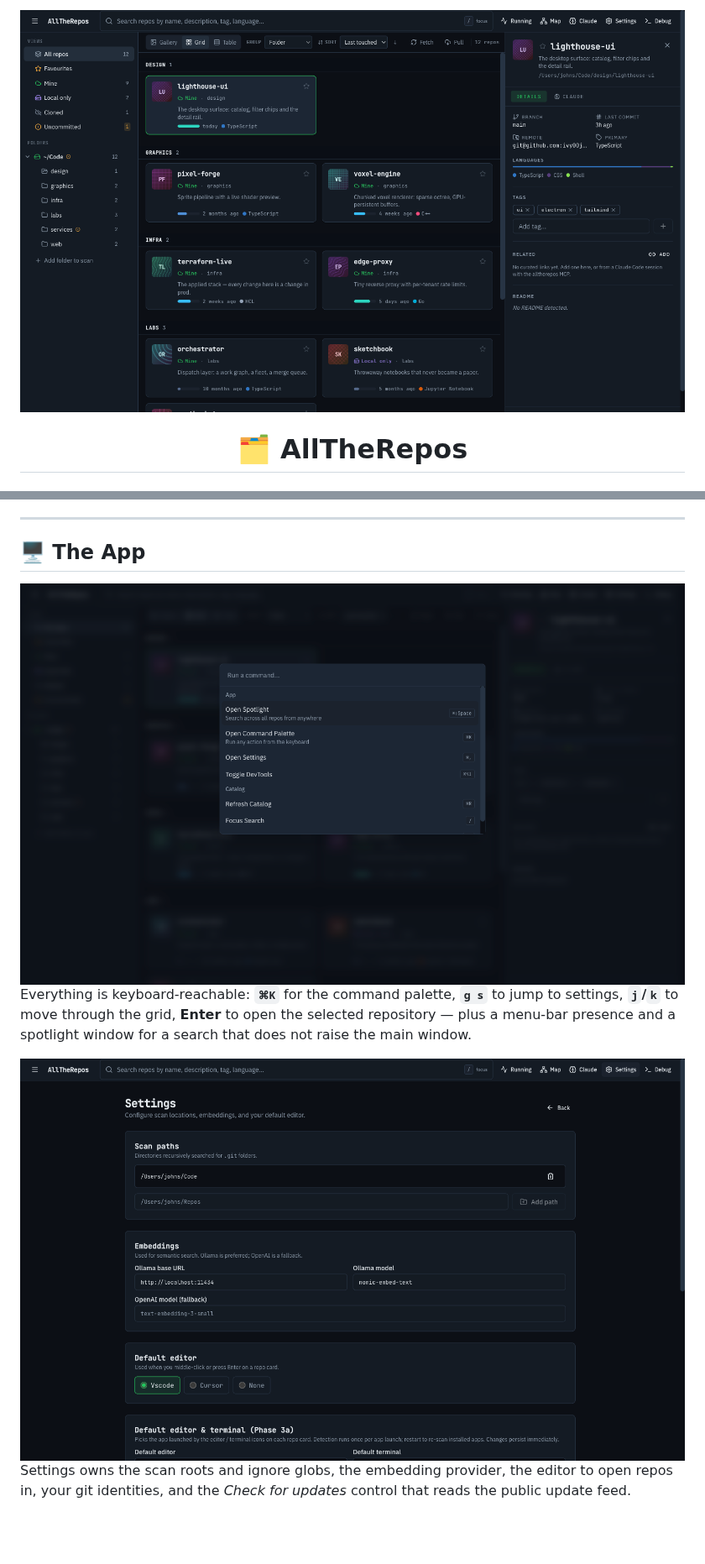
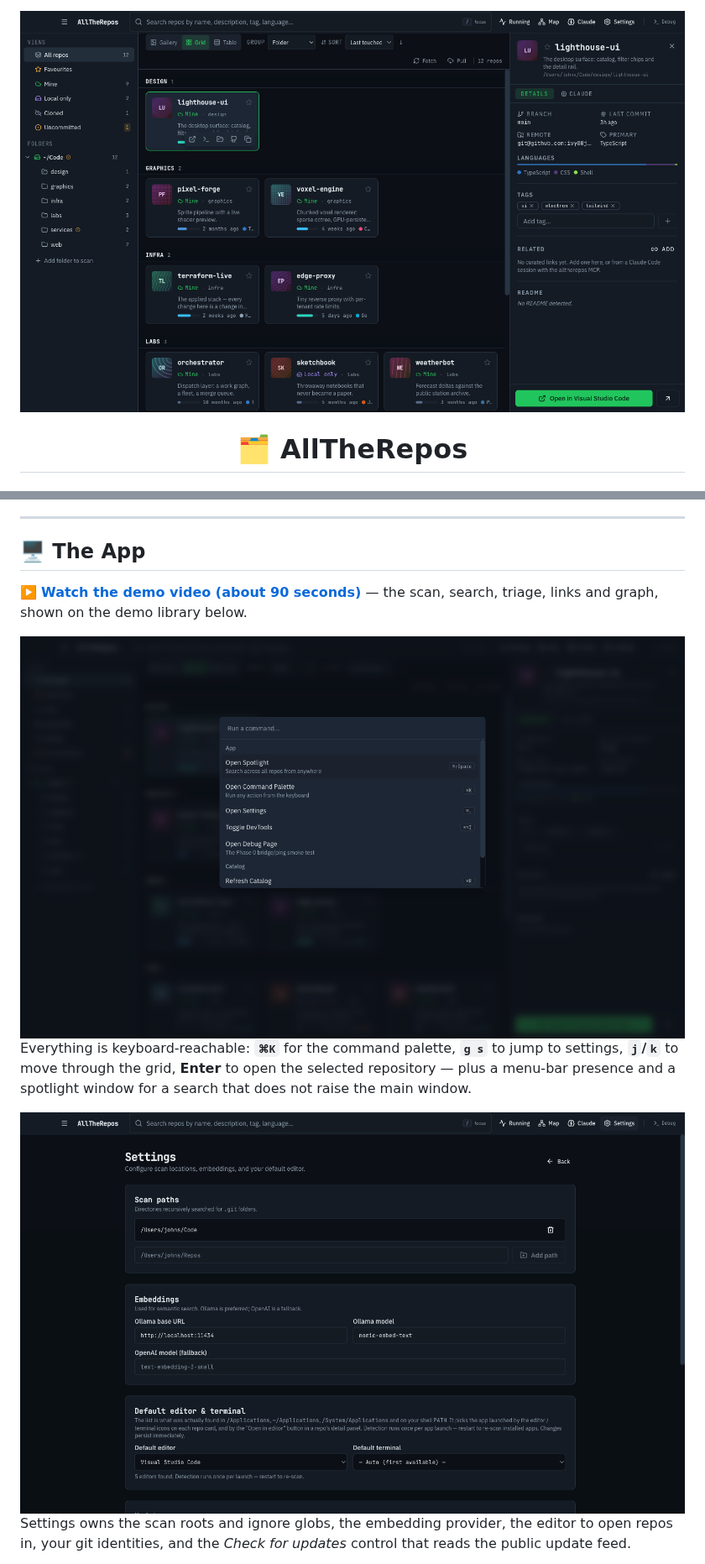
Before and after one commit to ivy00johns/AllTheRepos, a Markdown page: README.md, 2 parts joined by grey strips. Shown at 84% size. GitHub-like rendering; pictures changed too: docs/images/catalog.png, docs/images/command-palette.png, docs/images/settings.png; blank space fills up the shorter version.

Commit message:
docs: refresh README screenshots and link the demo video
The screenshots are regenerated from the current build against the demo
library, and the README now links the demo video from The App section.

🤖 Generated with Codebuff
Co-Authored-By: Codebuff <noreply@codebuff.com>

```diff
--- a/README.md
+++ b/README.md
@@ -90,6 +90,8 @@ pnpm electron:dev                  # rebuilds natives, then launches the app
 ---
 
 ## 🖥️ The App
+
+▶️ **[Watch the demo video (about 90 seconds)](https://github.com/ivy00johns/alltherepos-releases/releases/latest)** — the scan, search, triage, links and graph, shown on the demo library below.
 
 <div align="center">
 
```
